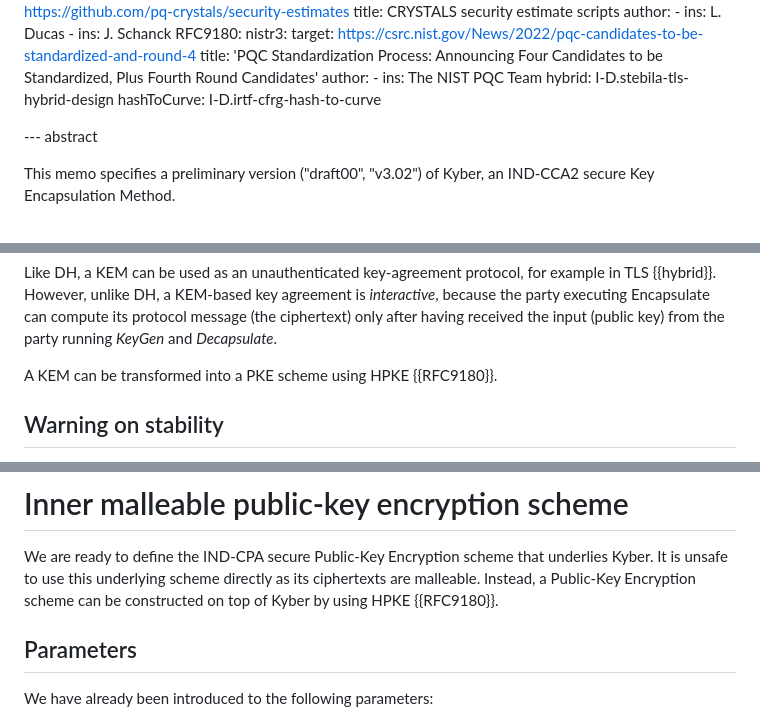
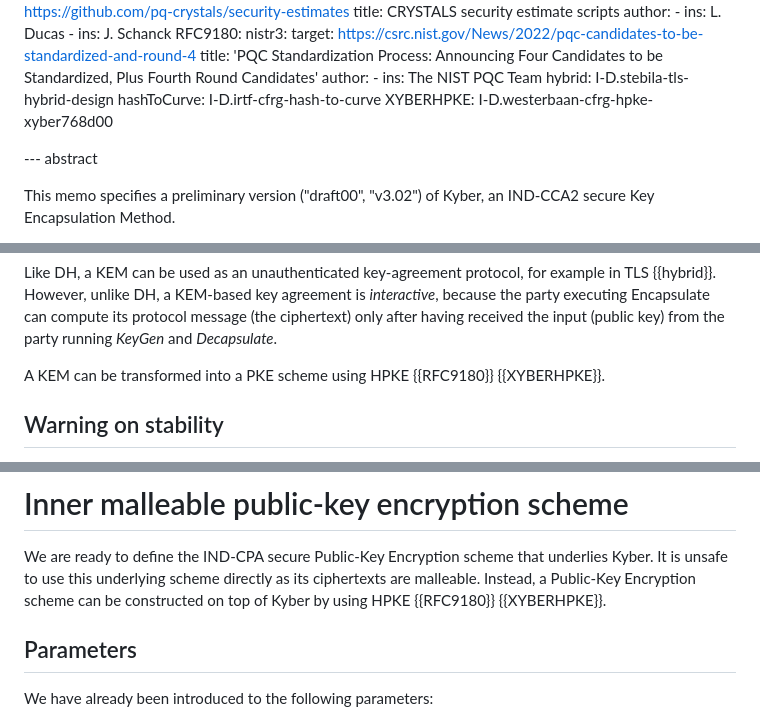
Before and after one commit to bwesterb/draft-schwabe-cfrg-kyber, a Markdown page: draft-cfrg-schwabe-kyber.md, 3 parts joined by grey strips. GitHub-like rendering.

Commit message:
Add reference to Kyber in HPKE

```diff
--- a/draft-cfrg-schwabe-kyber.md
+++ b/draft-cfrg-schwabe-kyber.md
@@ -86,6 +86,7 @@ informative:
         ins: The NIST PQC Team
   hybrid: I-D.stebila-tls-hybrid-design
   hashToCurve: I-D.irtf-cfrg-hash-to-curve
+  XYBERHPKE: I-D.westerbaan-cfrg-hpke-xyber768d00
 
 --- abstract
 
@@ -117,7 +118,7 @@ because the party executing Encapsulate can compute its protocol
 message (the ciphertext) only after having received the input
 (public key) from the party running *KeyGen* and *Decapsulate*.
 
-A KEM can be transformed into a PKE scheme using HPKE {{RFC9180}}.
+A KEM can be transformed into a PKE scheme using HPKE {{RFC9180}} {{XYBERHPKE}}.
 
 ## Warning on stability
 
@@ -681,7 +682,7 @@ DecodeVec(-, w) is the unique inverse of EncodeVec(-, w).
 We are ready to define the IND-CPA secure Public-Key Encryption scheme that
 underlies Kyber. It is unsafe to use this underlying scheme directly as
 its ciphertexts are malleable. Instead, a Public-Key Encryption scheme
-can be constructed on top of Kyber by using HPKE {{RFC9180}}.
+can be constructed on top of Kyber by using HPKE {{RFC9180}} {{XYBERHPKE}}.
 
 ## Parameters
 We have already been introduced to the following parameters:
```
Also changed, not shown: other parts of draft-cfrg-schwabe-kyber.md (+2 -0 lines).
